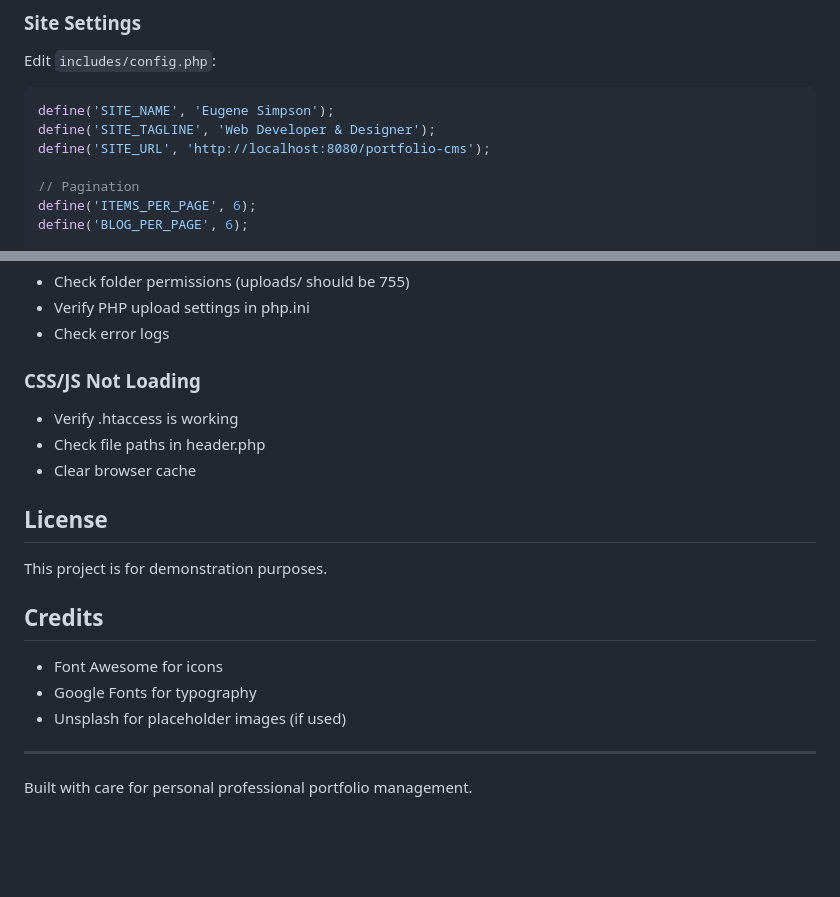
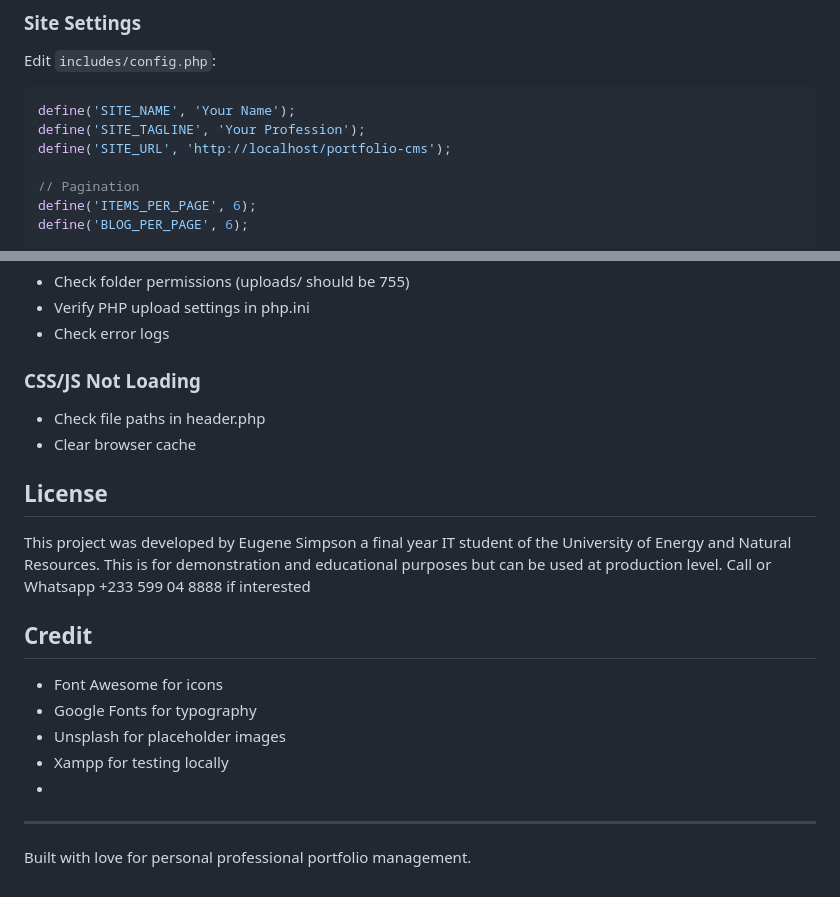
Before and after one commit to eskdev24/portfolio-cms, a Markdown page: README.md, 2 parts joined by grey strips. Drawn GitHub-style; blank space fills up the shorter version.

````diff
--- a/README.md
+++ b/README.md
@@ -154,9 +154,9 @@ chmod 755 uploads/blog/
 Edit `includes/config.php`:
 
 ```php
-define('SITE_NAME', 'Eugene Simpson');
-define('SITE_TAGLINE', 'Web Developer & Designer');
-define('SITE_URL', 'http://localhost:8080/portfolio-cms');
+define('SITE_NAME', 'Your Name');
+define('SITE_TAGLINE', 'Your Profession');
+define('SITE_URL', 'http://localhost/portfolio-cms');
 
 // Pagination
 define('ITEMS_PER_PAGE', 6);
@@ -275,20 +275,20 @@ Update settings in the database (`settings` table) or create an admin settings p
 - Check error logs
 
 ### CSS/JS Not Loading
-- Verify .htaccess is working
 - Check file paths in header.php
 - Clear browser cache
 
 ## License
 
-This project is for demonstration purposes.
+This project was developed by Eugene Simpson a final year IT student of the University of Energy and Natural Resources. This is for demonstration and educational purposes but can be used at production level. Call or Whatsapp +233 599 04 8888 if interested
 
-## Credits
-
+## Credit
 - Font Awesome for icons
 - Google Fonts for typography
-- Unsplash for placeholder images (if used)
+- Unsplash for placeholder images
+- Xampp for testing locally
+-
 
 ---
 
-Built with care for personal professional portfolio management.
+Built with love for personal professional portfolio management.
````
